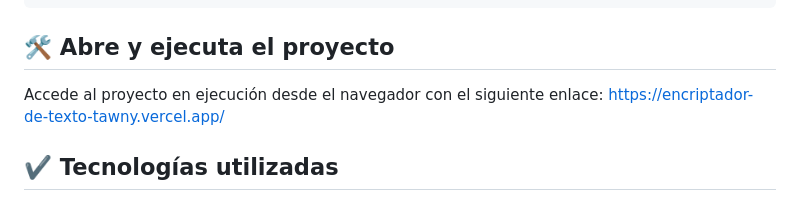
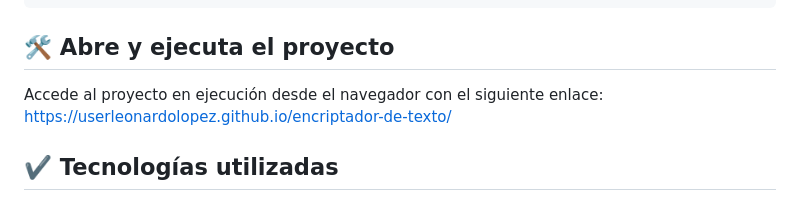
Before and after one commit to userleonardolopez/encriptador-de-texto, a Markdown page: README.md, the part around the change. Rendered like a GitHub page.

Commit message:
Enlace deploy Vercel cambiado a GitHub Pages

```diff
--- a/README.md
+++ b/README.md
@@ -72,7 +72,7 @@ $ git clone https://github.com/YOUR-USERNAME/YOUR-REPOSITORY
 
 ## 🛠️ Abre y ejecuta el proyecto
 
-Accede al proyecto en ejecución desde el navegador con el siguiente enlace: https://encriptador-de-texto-tawny.vercel.app/
+Accede al proyecto en ejecución desde el navegador con el siguiente enlace: https://userleonardolopez.github.io/encriptador-de-texto/
 
 ## ✔️ Tecnologías utilizadas
 
```
